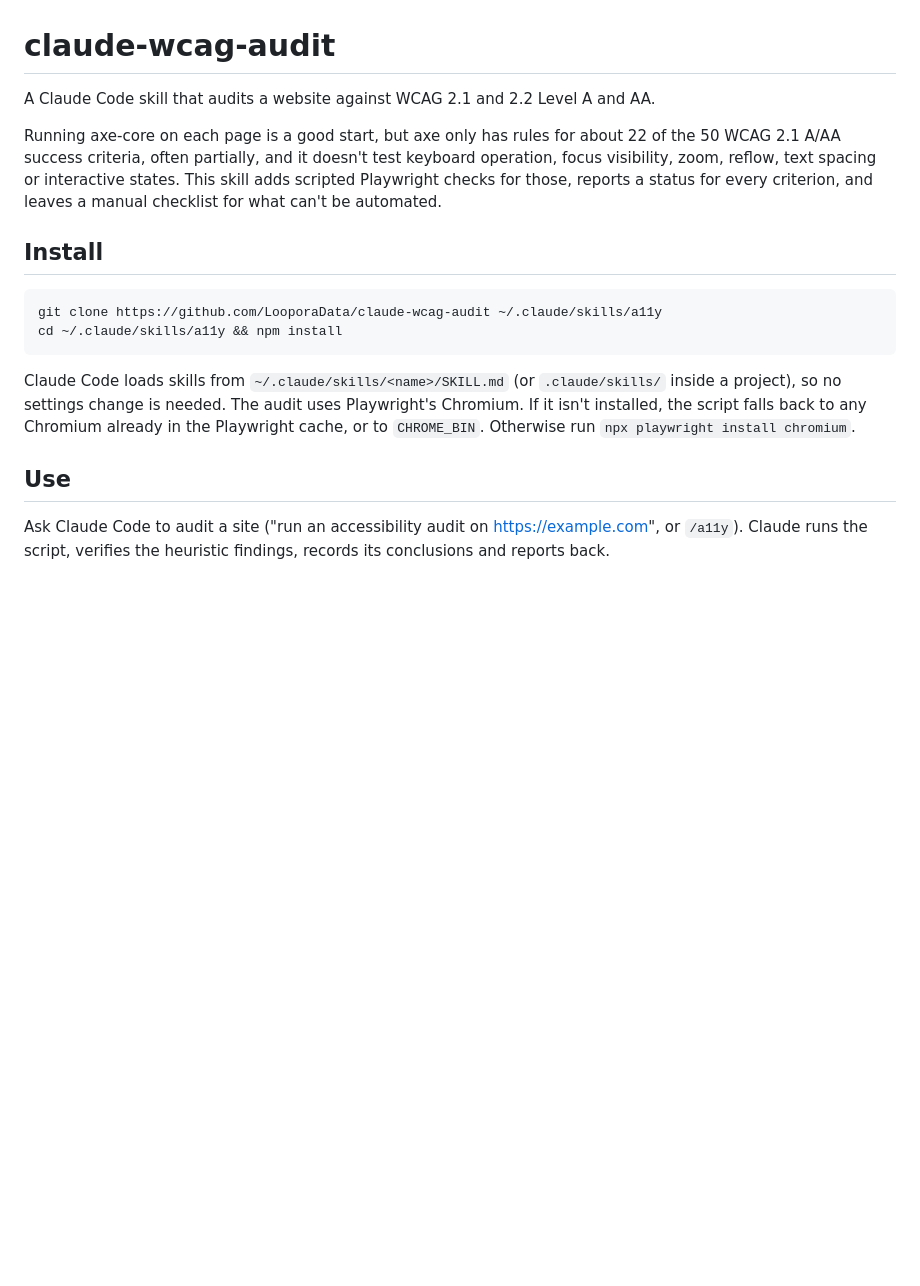
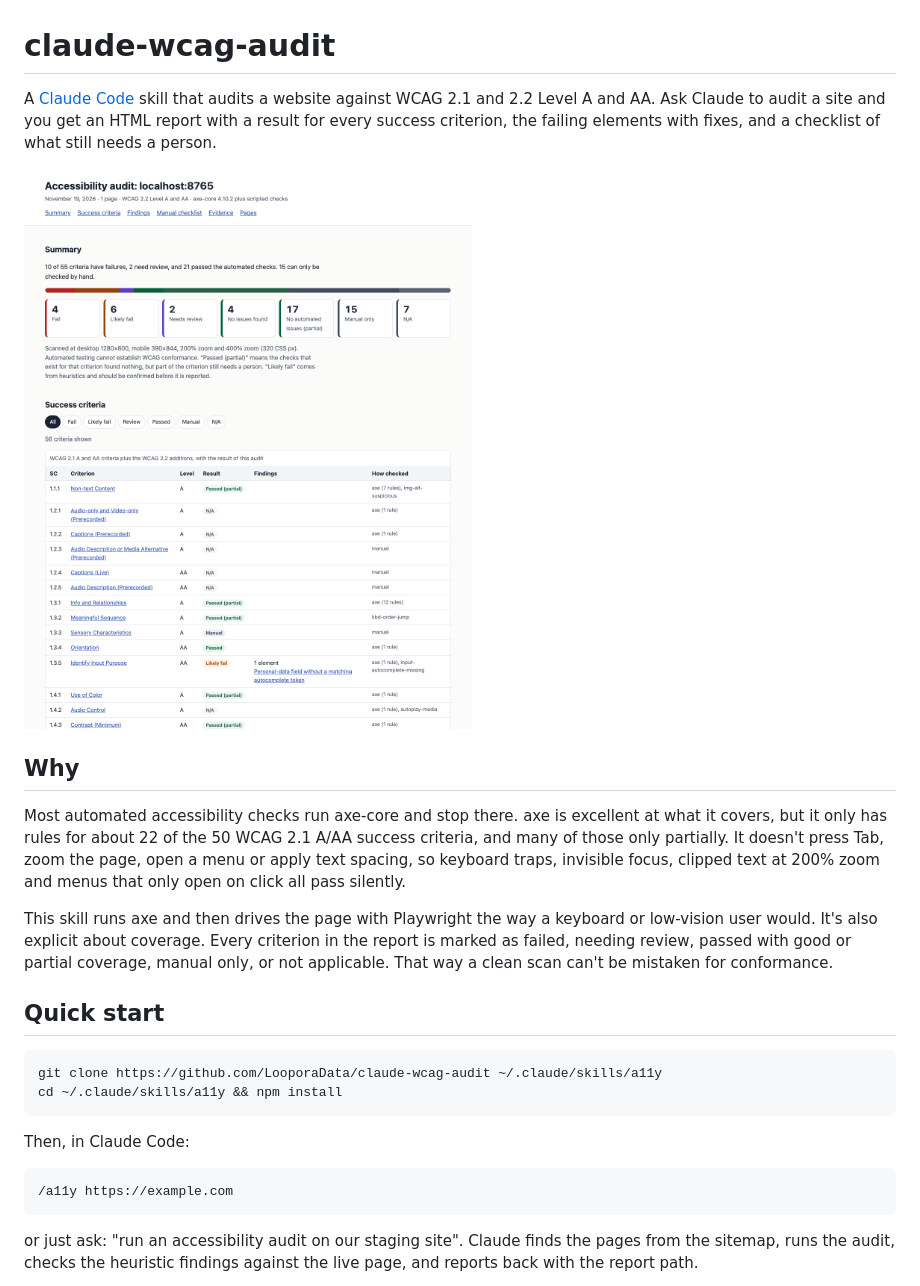
Before and after one commit to LooporaData/claude-wcag-audit, a Markdown page: README.md, the part around one of its changes. GitHub-like rendering; pictures changed too: docs/report.png (added); blank space fills up the shorter version.

````diff
--- a/README.md
+++ b/README.md
@@ -1,19 +1,27 @@
 # claude-wcag-audit
 
-A Claude Code skill that audits a website against WCAG 2.1 and 2.2 Level A and AA.
+A [Claude Code](https://claude.com/claude-code) skill that audits a website against WCAG 2.1 and 2.2 Level A and AA. Ask Claude to audit a site and you get an HTML report with a result for every success criterion, the failing elements with fixes, and a checklist of what still needs a person.
 
-Running axe-core on each page is a good start, but axe only has rules for about 22 of the 50 WCAG 2.1 A/AA success criteria, often partially, and it doesn't test keyboard operation, focus visibility, zoom, reflow, text spacing or interactive states. This skill adds scripted Playwright checks for those, reports a status for every criterion, and leaves a manual checklist for what can't be automated.
+![HTML report showing summary counts and the success criteria table](docs/report.png)
 
-## Install
+## Why
+
+Most automated accessibility checks run axe-core and stop there. axe is excellent at what it covers, but it only has rules for about 22 of the 50 WCAG 2.1 A/AA success criteria, and many of those only partially. It doesn't press Tab, zoom the page, open a menu or apply text spacing, so keyboard traps, invisible focus, clipped text at 200% zoom and menus that only open on click all pass silently.
+
+This skill runs axe and then drives the page with Playwright the way a keyboard or low-vision user would. It's also explicit about coverage. Every criterion in the report is marked as failed, needing review, passed with good or partial coverage, manual only, or not applicable. That way a clean scan can't be mistaken for conformance.
+
+## Quick start
 
 ```bash
 git clone https://github.com/LooporaData/claude-wcag-audit ~/.claude/skills/a11y
 cd ~/.claude/skills/a11y && npm install
 ```
 
-Claude Code loads skills from `~/.claude/skills/<name>/SKILL.md` (or `.claude/skills/` inside a project), so no settings change is needed. The audit uses Playwright's Chromium. If it isn't installed, the script falls back to any Chromium already in the Playwright cache, or to `CHROME_BIN`. Otherwise run `npx playwright install chromium`.
+Then, in Claude Code:
 
-## Use
+```
+/a11y https://example.com
+```
 
-Ask Claude Code to audit a site ("run an accessibility audit on https://example.com", or `/a11y`). Claude runs the script, verifies the heuristic findings, records its conclusions and reports back.
+or just ask: "run an accessibility audit on our staging site". Claude finds the pages from the sitemap, runs the audit, checks the heuristic findings against the live page, and reports back with the report path.
 
````
Also changed, not shown: other parts of README.md (+97 -47 lines), 2 other files.
